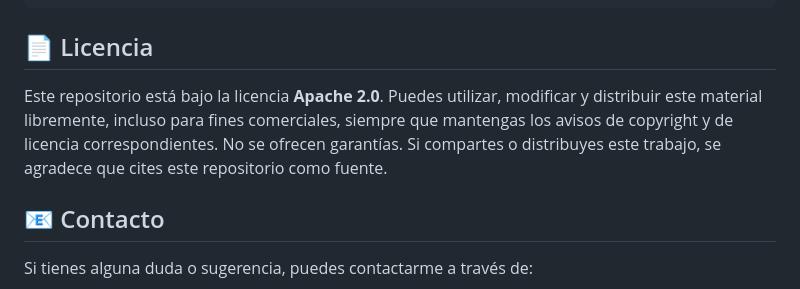
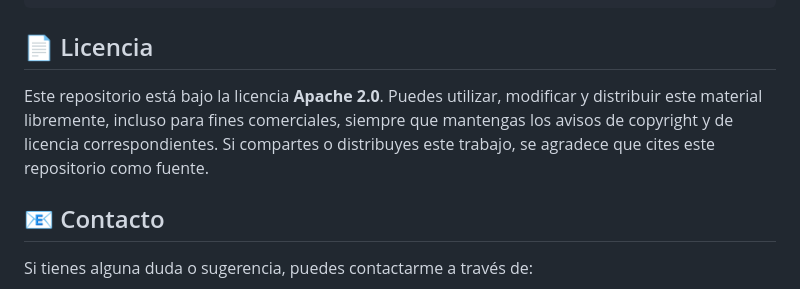
Before and after one commit to EstebanArcx/miCitas, a Markdown page: README.md, the part around the change. Rendered like a GitHub page.

```diff
--- a/README.md
+++ b/README.md
@@ -121,7 +121,7 @@ flask run
 
 ## 📄 Licencia
 
-Este repositorio está bajo la licencia **Apache 2.0**. Puedes utilizar, modificar y distribuir este material libremente, incluso para fines comerciales, siempre que mantengas los avisos de copyright y de licencia correspondientes. No se ofrecen garantías. Si compartes o distribuyes este trabajo, se agradece que cites este repositorio como fuente.
+Este repositorio está bajo la licencia **Apache 2.0**. Puedes utilizar, modificar y distribuir este material libremente, incluso para fines comerciales, siempre que mantengas los avisos de copyright y de licencia correspondientes. Si compartes o distribuyes este trabajo, se agradece que cites este repositorio como fuente.
 
 ## 📧 Contacto
 
```
